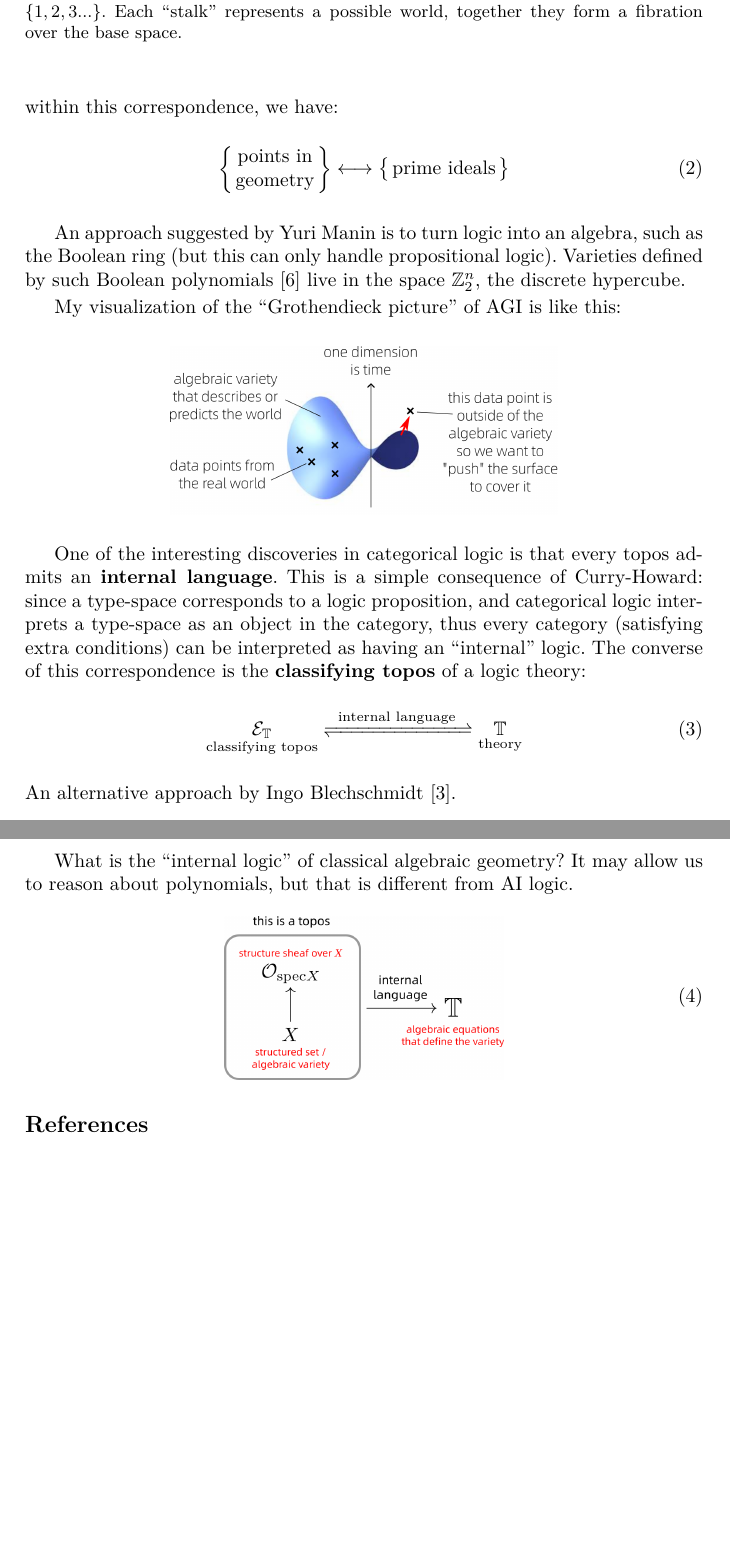
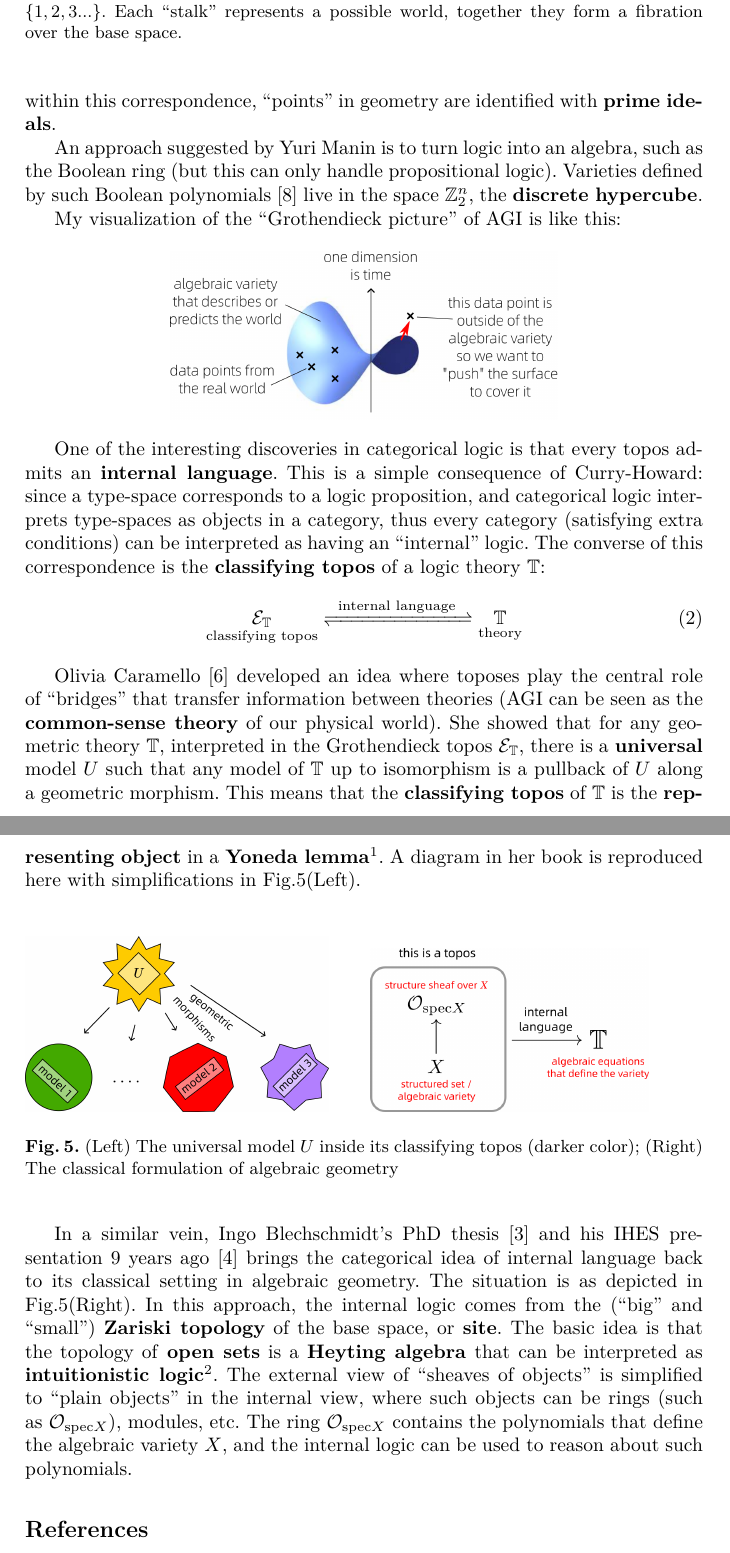
Before and after one commit to Cybernetic1/2024, a LaTeX paper (AGI-2024/AGI-from-cat-and-geometry.tex): two parts of pages 4 and 5 of 5 before the commit and two parts of pages 4 and 5 of 6 after it, joined at a grey line, cut so that both start at the same text, the shorter picture padded with empty space. The pictures show the PDF file AGI-2024/AGI-from-cat-and-geometry.pdf that the author committed with the source.

Commit message:
AGI-24, Caramello picture

```diff
--- a/AGI-2024/AGI-from-cat-and-geometry.tex
+++ b/AGI-2024/AGI-from-cat-and-geometry.tex
@@ -131,8 +135,8 @@ The fundamental duality in algebraic geometry is:
 \begin{equation}
 \left\{ \begin{tabular}{cc} spaces, or \\ varieties \end{tabular} \right\} \longleftrightarrow \left\{ \begin{tabular}{cc} commutative \\ $\mathbf{k}$-algebras \end{tabular} \right\}
 \end{equation}
-within this correspondence, we have:
-\begin{equation}
-\left\{ \begin{tabular}{cc} points in \\ geometry \end{tabular} \right\} \longleftrightarrow \left\{ \begin{tabular}{cc} prime ideals \end{tabular} \right\}
-\end{equation}
+within this correspondence, ``points'' in geometry are identified with \textbf{prime ideals}.
+%\begin{equation}
+%\left\{ \begin{tabular}{cc} points in \\ geometry \end{tabular} \right\} \longleftrightarrow \left\{ \begin{tabular}{cc} prime ideals \end{tabular} \right\}
+%\end{equation}
 
@@ -143,16 +147,21 @@ My visualization of the ``Grothendieck picture'' of AGI is like this:
 \vcenter{\hbox{\includegraphics[scale=0.4]{Grothendieck-picture.png}}} \nonumber
 \end{equation}
 
-One of the interesting discoveries in categorical logic is that every topos admits an \textbf{internal language}.  This is a simple consequence of Curry-Howard: since a type-space corresponds to a logic proposition, and categorical logic interprets a type-space as an object in the category, thus every category (satisfying extra conditions) can be interpreted as having an ``internal'' logic.  The converse of this correspondence is the \textbf{classifying topos} of a logic theory:
+One of the interesting discoveries in categorical logic is that every topos admits an \textbf{internal language}.  This is a simple consequence of Curry-Howard: since a type-space corresponds to a logic proposition, and categorical logic interprets type-spaces as objects in a category, thus every category (satisfying extra conditions) can be interpreted as having an ``internal'' logic.  The converse of this correspondence is the \textbf{classifying topos} of a logic theory $\mathbb{T}$:
 \begin{equation}
 \underset{\footnotesize\text{classifying topos}}{\mathcal{E}_\mathbb{T}} \xrightleftharpoons[]{\; \text{ internal language } \;} \underset{\footnotesize\text{theory}}{\mathbb{T}}
 \end{equation}
-An alternative approach by Ingo Blechschmidt \cite{Blechschmidt2017}.
 
-What is the ``internal logic'' of classical algebraic geometry?  It may allow us to reason about polynomials, but that is different from AI logic.
-\begin{equation}
-\vcenter{\hbox{\includegraphics[scale=0.5]{geometric-topos.png}}}
-\end{equation}
+Olivia Caramello \cite{Caramello2018} developed an idea where toposes play the central role of ``bridges'' that transfer information between theories (AGI can be seen as the \textbf{common-sense theory} of our physical world).  She showed that for any geometric theory $\mathbb{T}$, interpreted in the Grothendieck topos $\mathcal{E}_\mathbb{T}$, there is a \textbf{universal} model $U$ such that any model of $\mathbb{T}$ up to isomorphism is a pullback of $U$ along a geometric morphism.  This means that the \textbf{classifying topos} of $\mathbb{T}$ is the \textbf{representing object} in a \textbf{Yoneda lemma}\footnote{The Yoneda lemma can be understood as saying some object in a category is able to ``represent'' the entire category.  A archetypal example is \textbf{Cayley's theorem} in group theory, that says that every finite group is isomorphic to a subgroup of the symmetric group $\mathfrak{S}_n$. Here the symmetric group is the \textbf{representing object} capable of representing all finite groups.}.  A diagram in her book is reproduced here with simplifications in Fig.\ref{fig:Caramello-pic}(Left).
+
+\begin{figure}
+	\includegraphics[scale=.25]{Caramello-picture.png} \qquad
+	\includegraphics[scale=.5]{geometric-topos.png}
+	\caption{(Left) The universal model $U$ inside its classifying topos (darker color); (Right) The classical formulation of algebraic geometry}
+	\label{fig:Caramello-pic}
+\end{figure}
+
+In a similar vein, Ingo Blechschmidt's PhD thesis \cite{Blechschmidt2017} and his IHES presentation 9 years ago \cite{Blechschmidt-video2015} brings the categorical idea of internal language back to its classical setting in algebraic geometry.  The situation is as depicted in Fig.\ref{fig:Caramello-pic}(Right).  In this approach, the internal logic comes from the (``big'' and ``small'') \textbf{Zariski topology} of the base space, or \textbf{site}.  The basic idea is that the topology of \textbf{open sets} is a \textbf{Heyting algebra} that can be interpreted as \textbf{intuitionistic logic}\footnote{The \textbf{negation} (complement) of an open set has to be another open set, leaving the boundary out, thus $\neg \neg A = A$ is not generally valid, as opposed to classical logic.}.  The external view of ``sheaves of objects'' is simplified to ``plain objects'' in the internal view, where such objects can be rings (such as $\mathcal{O}_{\mathrm{spec} X}$), modules, etc.  The ring $\mathcal{O}_{\mathrm{spec} X}$ contains the polynomials that define the algebraic variety $X$, and the internal logic can be used to reason about such polynomials.
 
 % Grothendieck 的方法是透过抽象，将技巧转移到新的范围....  但有没有可能将几何的技巧应用在自然语言逻辑？
 
```
Also changed, not shown: AGI-2024/AGI-from-cat-and-geometry.pdf, AGI-2024/Caramello-picture.png (added), AGI-2024/AGI-from-cat-and-geometry.tex (14 more changed lines).
